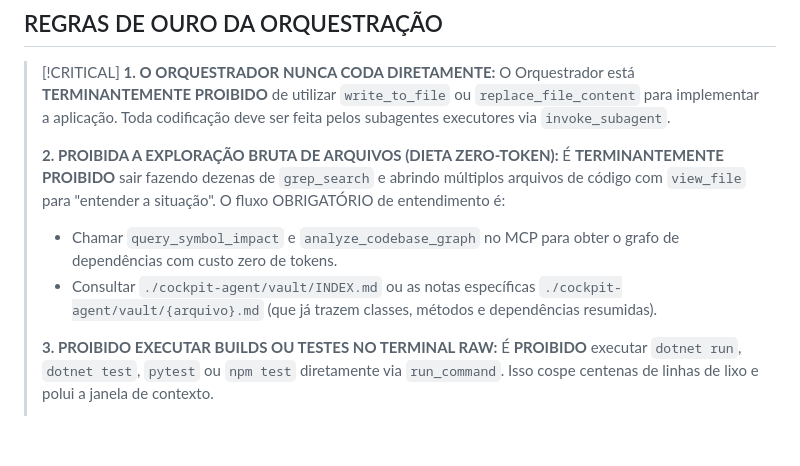
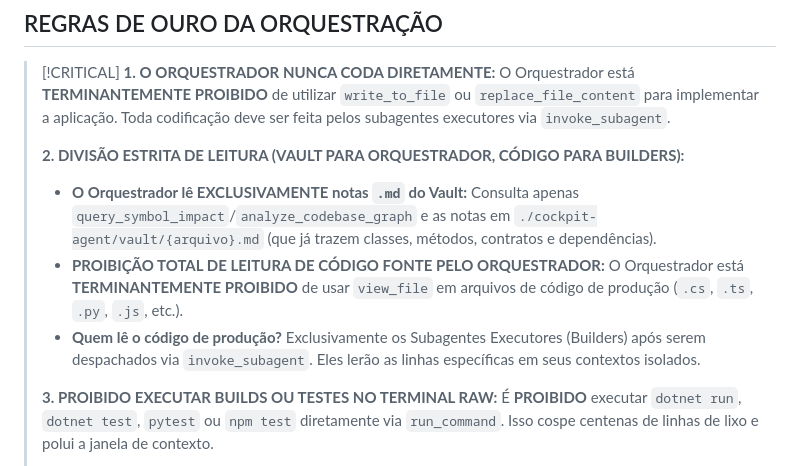
Before and after one commit to bruno33223/agent-cockpit, a Markdown page: skills/cockpit/SKILL.md, the part around the change. GitHub-like rendering; blank space fills up the shorter version.

Commit message:
fix(skills): restrict orchestrator to Vault notes only and ban reading production source code directly

```diff
--- a/skills/cockpit/SKILL.md
+++ b/skills/cockpit/SKILL.md
@@ -24,11 +24,10 @@ Quando o usuário disser:
 > **1. O ORQUESTRADOR NUNCA CODA DIRETAMENTE:**
 > O Orquestrador está **TERMINANTEMENTE PROIBIDO** de utilizar `write_to_file` ou `replace_file_content` para implementar a aplicação. Toda codificação deve ser feita pelos subagentes executores via `invoke_subagent`.
 >
-> **2. PROIBIDA A EXPLORAÇÃO BRUTA DE ARQUIVOS (DIETA ZERO-TOKEN):**
-> É **TERMINANTEMENTE PROIBIDO** sair fazendo dezenas de `grep_search` e abrindo múltiplos arquivos de código com `view_file` para "entender a situação".
-> O fluxo OBRIGATÓRIO de entendimento é:
-> - Chamar `query_symbol_impact` e `analyze_codebase_graph` no MCP para obter o grafo de dependências com custo zero de tokens.
-> - Consultar `./cockpit-agent/vault/INDEX.md` ou as notas específicas `./cockpit-agent/vault/{arquivo}.md` (que já trazem classes, métodos e dependências resumidas).
+> **2. DIVISÃO ESTRITA DE LEITURA (VAULT PARA ORQUESTRADOR, CÓDIGO PARA BUILDERS):**
+> - **O Orquestrador lê EXCLUSIVAMENTE notas `.md` do Vault:** Consulta apenas `query_symbol_impact`/`analyze_codebase_graph` e as notas em `./cockpit-agent/vault/{arquivo}.md` (que já trazem classes, métodos, contratos e dependências).
+> - **PROIBIÇÃO TOTAL DE LEITURA DE CÓDIGO FONTE PELO ORQUESTRADOR:** O Orquestrador está **TERMINANTEMENTE PROIBIDO** de usar `view_file` em arquivos de código de produção (`.cs`, `.ts`, `.py`, `.js`, etc.).
+> - **Quem lê o código de produção?** Exclusivamente os Subagentes Executores (Builders) após serem despachados via `invoke_subagent`. Eles lerão as linhas específicas em seus contextos isolados.
 >
 > **3. PROIBIDO EXECUTAR BUILDS OU TESTES NO TERMINAL RAW:**
 > É **PROIBIDO** executar `dotnet run`, `dotnet test`, `pytest` ou `npm test` diretamente via `run_command`. Isso cospe centenas de linhas de lixo e polui a janela de contexto.
```
Also changed, not shown: skills/spec-orchestrator/SKILL.md (+9 -8 lines).
